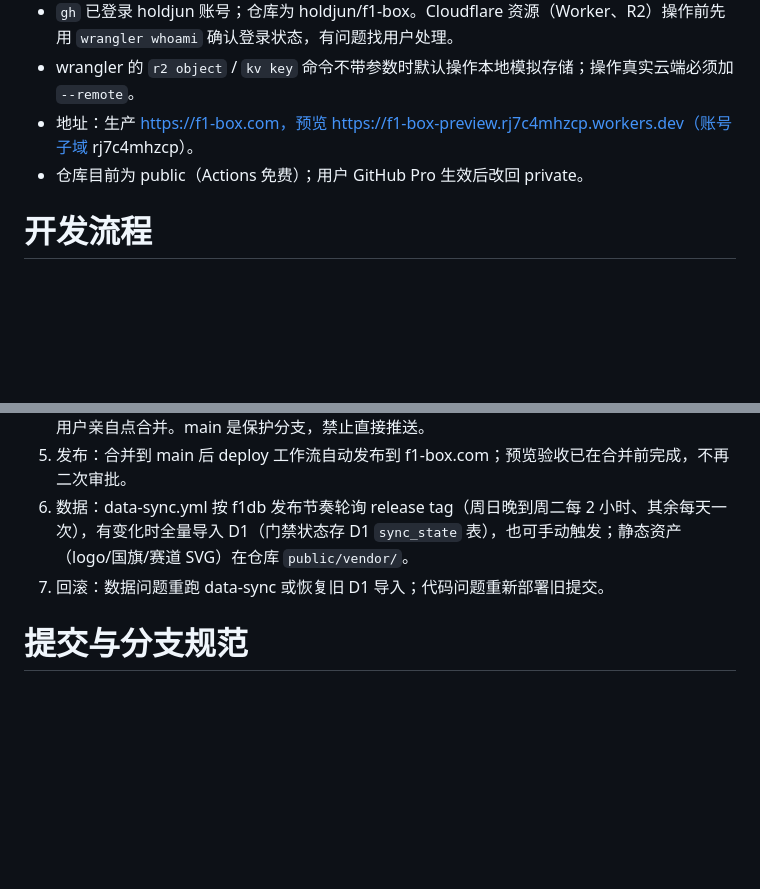
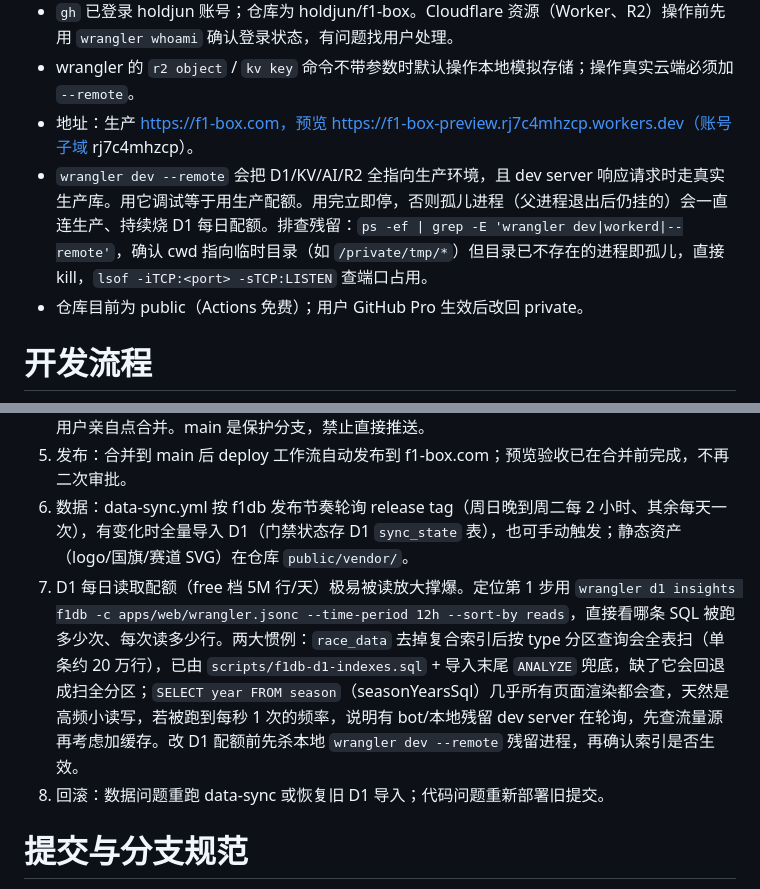
Before and after one commit to holdjun/f1-box, a Markdown page: AGENTS.md, 2 parts joined by grey strips. Rendered like a GitHub page; blank space fills up the shorter version.

Commit message:
docs: record D1 quota triage and wrangler remote dev risks
Co-authored-by: Copilot <223556219+Copilot@users.noreply.github.com>

```diff
--- a/AGENTS.md
+++ b/AGENTS.md
@@ -17,6 +17,7 @@
 - `gh` 已登录 holdjun 账号；仓库为 holdjun/f1-box。Cloudflare 资源（Worker、R2）操作前先用 `wrangler whoami` 确认登录状态，有问题找用户处理。
 - wrangler 的 `r2 object` / `kv key` 命令不带参数时默认操作本地模拟存储；操作真实云端必须加 `--remote`。
 - 地址：生产 https://f1-box.com，预览 https://f1-box-preview.rj7c4mhzcp.workers.dev（账号子域 rj7c4mhzcp）。
+- `wrangler dev --remote` 会把 D1/KV/AI/R2 全指向生产环境，且 dev server 响应请求时走真实生产库。用它调试等于用生产配额。用完立即停，否则孤儿进程（父进程退出后仍挂的）会一直连生产、持续烧 D1 每日配额。排查残留：`ps -ef | grep -E 'wrangler dev|workerd|--remote'`，确认 cwd 指向临时目录（如 `/private/tmp/*`）但目录已不存在的进程即孤儿，直接 kill，`lsof -iTCP:<port> -sTCP:LISTEN` 查端口占用。
 - 仓库目前为 public（Actions 免费）；用户 GitHub Pro 生效后改回 private。
 
 # 开发流程
@@ -27,7 +28,8 @@
 4. 验收与合并：用户在 preview 页面查看效果（桌面和 375px 移动端），检查 PR 改动后压缩合并（squash）。PR 作者无法 Approve 自己的 PR，所以不设强制 Approve；合并门槛是 CI 全绿 + 用户亲自点合并。main 是保护分支，禁止直接推送。
 5. 发布：合并到 main 后 deploy 工作流自动发布到 f1-box.com；预览验收已在合并前完成，不再二次审批。
 6. 数据：data-sync.yml 按 f1db 发布节奏轮询 release tag（周日晚到周二每 2 小时、其余每天一次），有变化时全量导入 D1（门禁状态存 D1 `sync_state` 表），也可手动触发；静态资产（logo/国旗/赛道 SVG）在仓库 `public/vendor/`。
-7. 回滚：数据问题重跑 data-sync 或恢复旧 D1 导入；代码问题重新部署旧提交。
+7. D1 每日读取配额（free 档 5M 行/天）极易被读放大撑爆。定位第 1 步用 `wrangler d1 insights f1db -c apps/web/wrangler.jsonc --time-period 12h --sort-by reads`，直接看哪条 SQL 被跑多少次、每次读多少行。两大惯例：`race_data` 去掉复合索引后按 type 分区查询会全表扫（单条约 20 万行），已由 `scripts/f1db-d1-indexes.sql` + 导入末尾 `ANALYZE` 兜底，缺了它会回退成扫全分区；`SELECT year FROM season`（seasonYearsSql）几乎所有页面渲染都会查，天然是高频小读写，若被跑到每秒 1 次的频率，说明有 bot/本地残留 dev server 在轮询，先查流量源再考虑加缓存。改 D1 配额前先杀本地 `wrangler dev --remote` 残留进程，再确认索引是否生效。
+8. 回滚：数据问题重跑 data-sync 或恢复旧 D1 导入；代码问题重新部署旧提交。
 
 # 提交与分支规范
 
```
